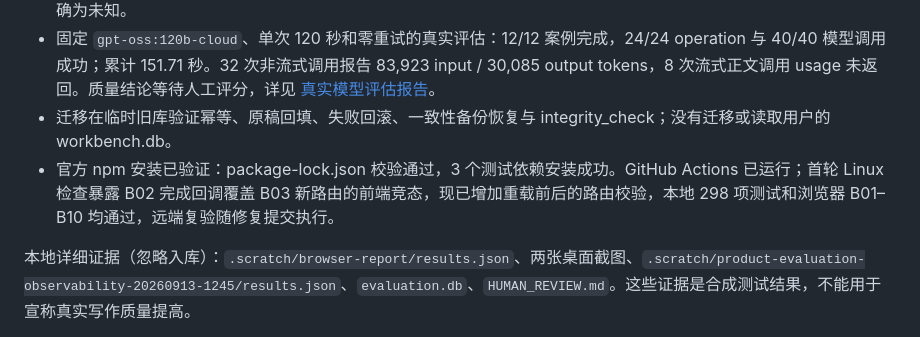
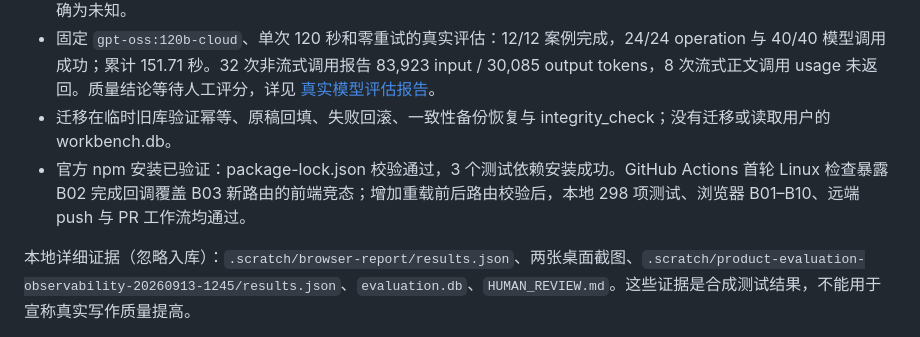
Before and after one commit to liamamilin/Narrative-Writing-Workbench, a Markdown page: docs/reports/V0_1_STABILIZATION_IMPLEMENTATION_REPORT_2026_09_13.md, the part around the change. Drawn GitHub-style.

Commit message:
Record successful GitHub verification

```diff
--- a/docs/reports/V0_1_STABILIZATION_IMPLEMENTATION_REPORT_2026_09_13.md
+++ b/docs/reports/V0_1_STABILIZATION_IMPLEMENTATION_REPORT_2026_09_13.md
@@ -38,7 +38,7 @@
 - 三种入口各 4 个合成案例：12/12 完成 mock 演练，共导出 24 个 operation 的事件、阶段/调用记录、耗时和 usage。旧稿案例检查提案不自动应用、接受只改指定段落。人工评分为空；mock adapter 不经过提供方，24 个 usage 均明确为未知。
 - 固定 `gpt-oss:120b-cloud`、单次 120 秒和零重试的真实评估：12/12 案例完成，24/24 operation 与 40/40 模型调用成功；累计 151.71 秒。32 次非流式调用报告 83,923 input / 30,085 output tokens，8 次流式正文调用 usage 未返回。质量结论等待人工评分，详见 [真实模型评估报告](REAL_MODEL_EVALUATION_REPORT_2026_09_13.md)。
 - 迁移在临时旧库验证幂等、原稿回填、失败回滚、一致性备份恢复与 integrity_check；没有迁移或读取用户的 workbench.db。
-- 官方 npm 安装已验证：package-lock.json 校验通过，3 个测试依赖安装成功。GitHub Actions 已运行；首轮 Linux 检查暴露 B02 完成回调覆盖 B03 新路由的前端竞态，现已增加重载前后的路由校验，本地 298 项测试和浏览器 B01–B10 均通过，远端复验随修复提交执行。
+- 官方 npm 安装已验证：package-lock.json 校验通过，3 个测试依赖安装成功。GitHub Actions 首轮 Linux 检查暴露 B02 完成回调覆盖 B03 新路由的前端竞态；增加重载前后路由校验后，本地 298 项测试、浏览器 B01–B10、远端 push 与 PR 工作流均通过。
 
 本地详细证据（忽略入库）：`.scratch/browser-report/results.json`、两张桌面截图、`.scratch/product-evaluation-observability-20260913-1245/results.json`、`evaluation.db`、`HUMAN_REVIEW.md`。这些证据是合成测试结果，不能用于宣称真实写作质量提高。
 
```
Also changed, not shown: docs/reports/DEVELOPMENT_PROGRESS.md (+1 -0 lines).
